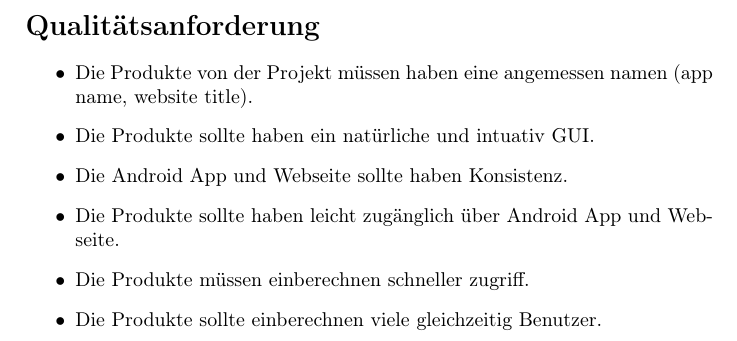
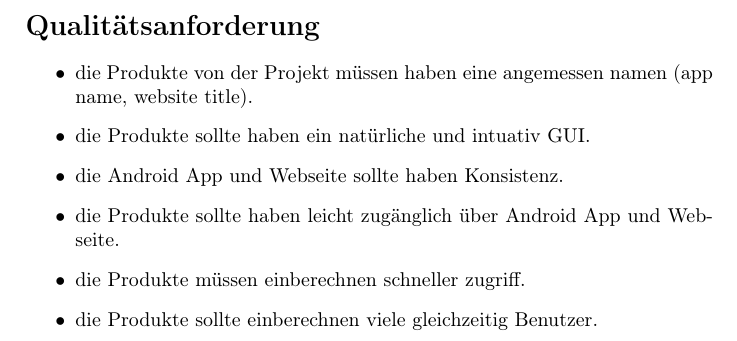
Before and after one commit to EnergyChallenge/EnergyChallenge, a LaTeX document (doc/Pflichtenheft/pflichtenheft.tex, which reads doc/Pflichtenheft/qualitaetsanforderung.tex): part of page 71 of 72, cut so that both start at the same text. Compiled offline with pdfLaTeX.

Commit message:
Adding reviewed Qualitatsanforderung

```diff
--- a/doc/Pflichtenheft/qualitaetsanforderung.tex
+++ b/doc/Pflichtenheft/qualitaetsanforderung.tex
@@ -1,15 +1,15 @@
 \section*{Qualit{\"a}tsanforderung}
 \begin{itemize}
 \item
-Die Produkte von der Projekt müssen haben eine angemessen namen (app name, website title).
+die Produkte von der Projekt müssen haben eine angemessen namen (app name, website title).
 \item
-Die Produkte sollte haben ein natürliche und intuativ GUI.
+die Produkte sollte haben ein natürliche und intuativ GUI.
 \item
-Die Android App und Webseite sollte haben Konsistenz.
+die Android App und Webseite sollte haben Konsistenz.
 \item
-Die Produkte sollte haben leicht zugänglich über Android App und Webseite.
+die Produkte sollte haben leicht zugänglich über Android App und Webseite.
 \item
-Die Produkte müssen einberechnen schneller zugriff.
+die Produkte müssen einberechnen schneller zugriff.
 \item
-Die Produkte sollte einberechnen viele gleichzeitig Benutzer.
+die Produkte sollte einberechnen viele gleichzeitig Benutzer.
 \end{itemize}
```
